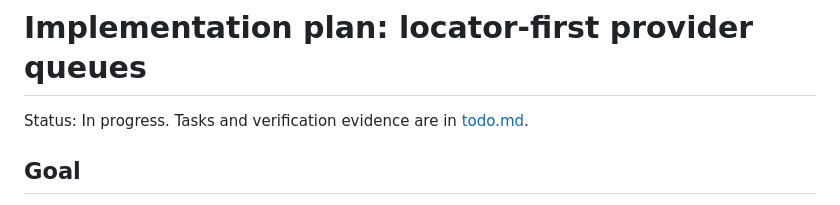
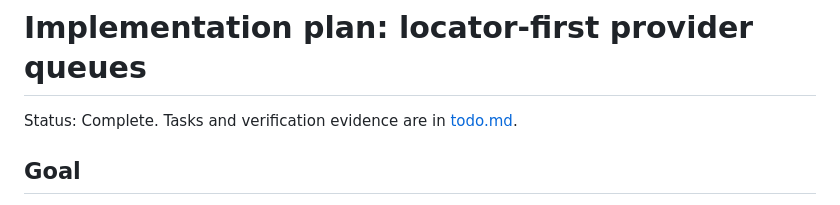
Before and after one commit to Am1n3e/sciskill, a Markdown page: tasks/plan.md, the part around the change. GitHub-like rendering.

```diff
--- a/tasks/plan.md
+++ b/tasks/plan.md
@@ -1,6 +1,6 @@
 # Implementation plan: locator-first provider queues
 
-Status: In progress. Tasks and verification evidence are in [todo.md](todo.md).
+Status: Complete. Tasks and verification evidence are in [todo.md](todo.md).
 
 ## Goal
 
```
Also changed, not shown: tasks/todo.md (+36 -12 lines).
